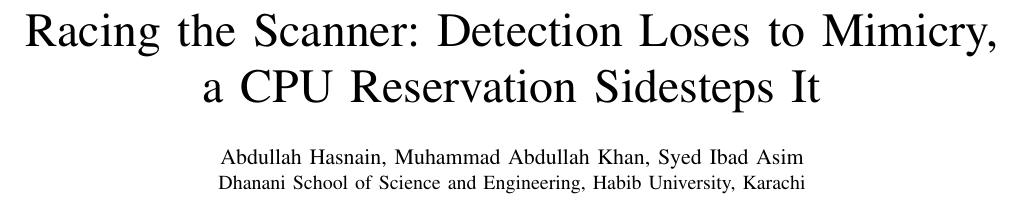
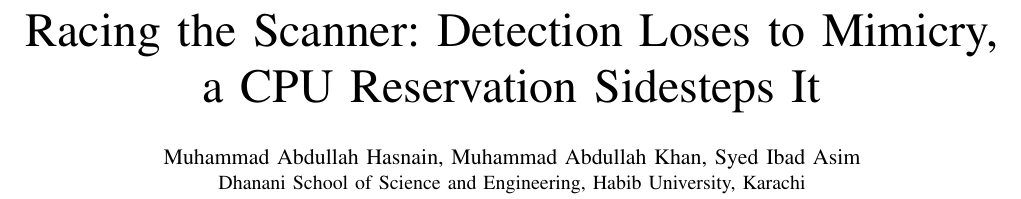
Before and after one commit to Abdullah-Hasnain/racing-the-scanner, a LaTeX paper (report/main.tex): part of page 1 of 5, cut so that both start at the same text. Compiled offline with pdfLaTeX.

Commit message:
report: use Muhammad Abdullah Hasnain, the full author name

```diff
--- a/report/main.tex
+++ b/report/main.tex
@@ -14,7 +14,7 @@
 
 \title{Racing the Scanner: Detection Loses to Mimicry,\\a CPU Reservation Sidesteps It}
 
-\author{\IEEEauthorblockN{Abdullah Hasnain, Muhammad Abdullah Khan, Syed Ibad Asim}
+\author{\IEEEauthorblockN{Muhammad Abdullah Hasnain, Muhammad Abdullah Khan, Syed Ibad Asim}
 \IEEEauthorblockA{Dhanani School of Science and Engineering, Habib University, Karachi}}
 
 \maketitle
```
Also changed, not shown: report/main.pdf.
